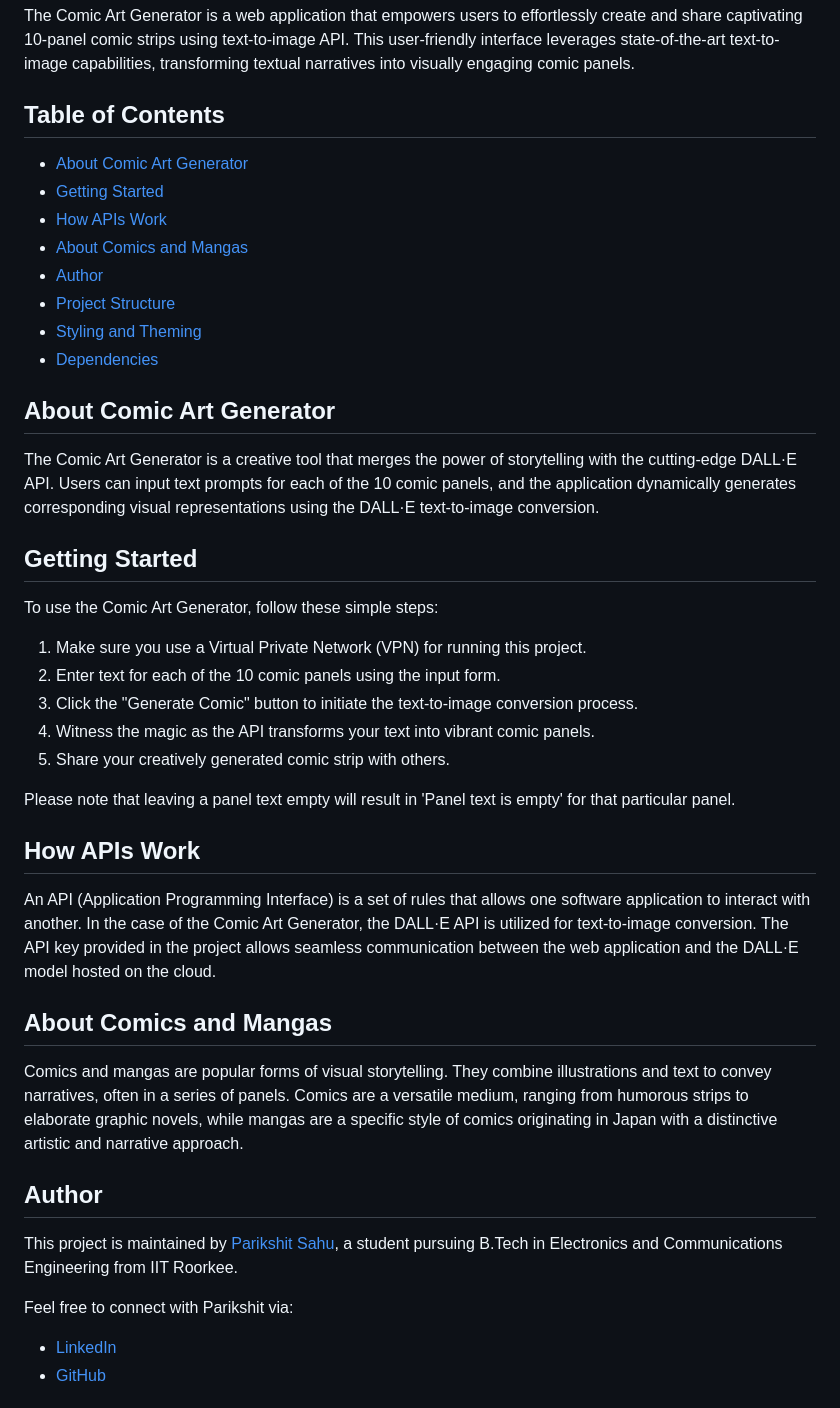
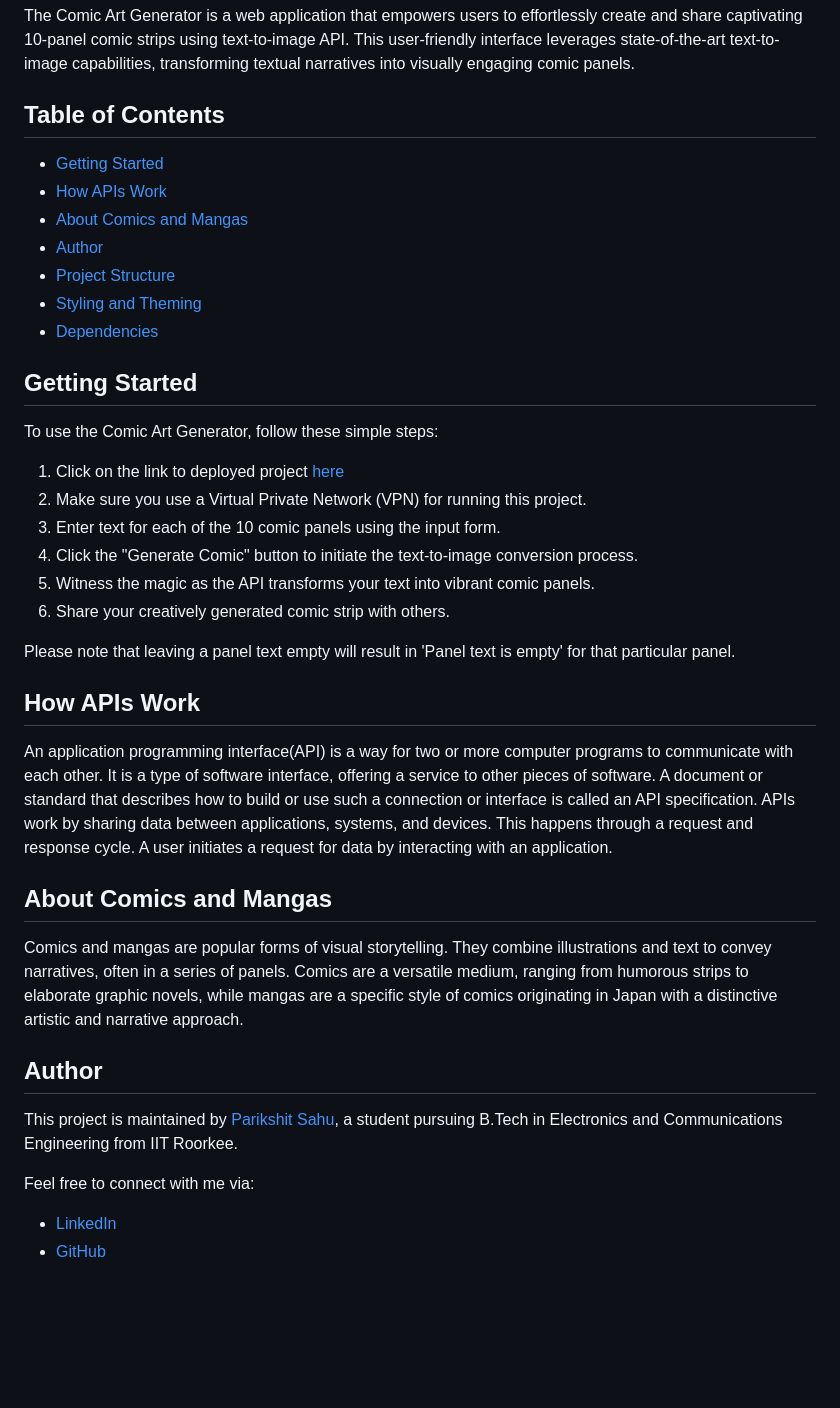
Before and after one commit to parikshit-rs/comic-art-generator, a Markdown page: README.md, the part around the change. GitHub-like rendering; blank space fills up the shorter version.

```diff
--- a/README.md
+++ b/README.md
@@ -4,7 +4,6 @@ The Comic Art Generator is a web application that empowers users to effortlessly
 
 ## Table of Contents
 
-- [About Comic Art Generator](#about-comic-art-generator)
 - [Getting Started](#getting-started)
 - [How APIs Work](#how-apis-work)
 - [About Comics and Mangas](#about-comics-and-mangas)
@@ -13,25 +12,22 @@ The Comic Art Generator is a web application that empowers users to effortlessly
 - [Styling and Theming](#styling-and-theming)
 - [Dependencies](#dependencies)
 
-## About Comic Art Generator
-
-The Comic Art Generator is a creative tool that merges the power of storytelling with the cutting-edge DALL·E API. Users can input text prompts for each of the 10 comic panels, and the application dynamically generates corresponding visual representations using the DALL·E text-to-image conversion.
-
 ## Getting Started
 
 To use the Comic Art Generator, follow these simple steps:
 
-1. Make sure you use a Virtual Private Network (VPN) for running this project.
-2. Enter text for each of the 10 comic panels using the input form.
-3. Click the "Generate Comic" button to initiate the text-to-image conversion process.
-4. Witness the magic as the API transforms your text into vibrant comic panels.
-5. Share your creatively generated comic strip with others.
+1. Click on the link to deployed project [here](https://parikshit-rs.github.io/comic-art-generator/)
+2. Make sure you use a Virtual Private Network (VPN) for running this project.
+3. Enter text for each of the 10 comic panels using the input form.
+4. Click the "Generate Comic" button to initiate the text-to-image conversion process.
+5. Witness the magic as the API transforms your text into vibrant comic panels.
+6. Share your creatively generated comic strip with others.
 
 Please note that leaving a panel text empty will result in 'Panel text is empty' for that particular panel.
 
 ## How APIs Work
 
-An API (Application Programming Interface) is a set of rules that allows one software application to interact with another. In the case of the Comic Art Generator, the DALL·E API is utilized for text-to-image conversion. The API key provided in the project allows seamless communication between the web application and the DALL·E model hosted on the cloud.
+An application programming interface(API) is a way for two or more computer programs to communicate with each other. It is a type of software interface, offering a service to other pieces of software. A document or standard that describes how to build or use such a connection or interface is called an API specification. APIs work by sharing data between applications, systems, and devices. This happens through a request and response cycle. A user initiates a request for data by interacting with an application.
 
 ## About Comics and Mangas
 
@@ -41,7 +37,7 @@ Comics and mangas are popular forms of visual storytelling. They combine illustr
 
 This project is maintained by [Parikshit Sahu](https://www.linkedin.com/in/parikshit-sahu-a4b767234), a student pursuing B.Tech in Electronics and Communications Engineering from IIT Roorkee.
 
-Feel free to connect with Parikshit via:
+Feel free to connect with me via:
 
 - [LinkedIn](https://www.linkedin.com/in/parikshit-sahu-a4b767234)
 - [GitHub](https://github.com/parikshit-rs)
```
